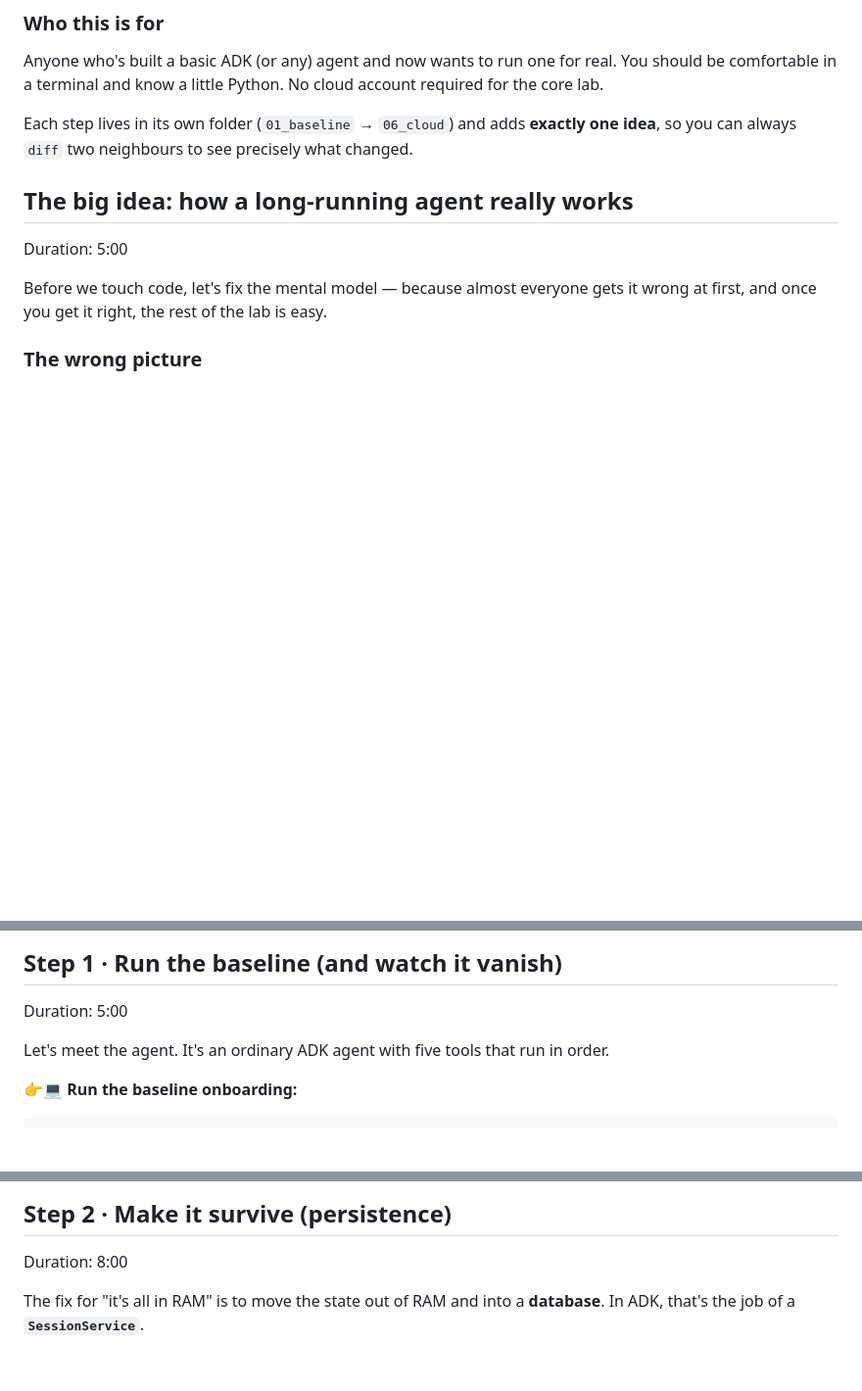
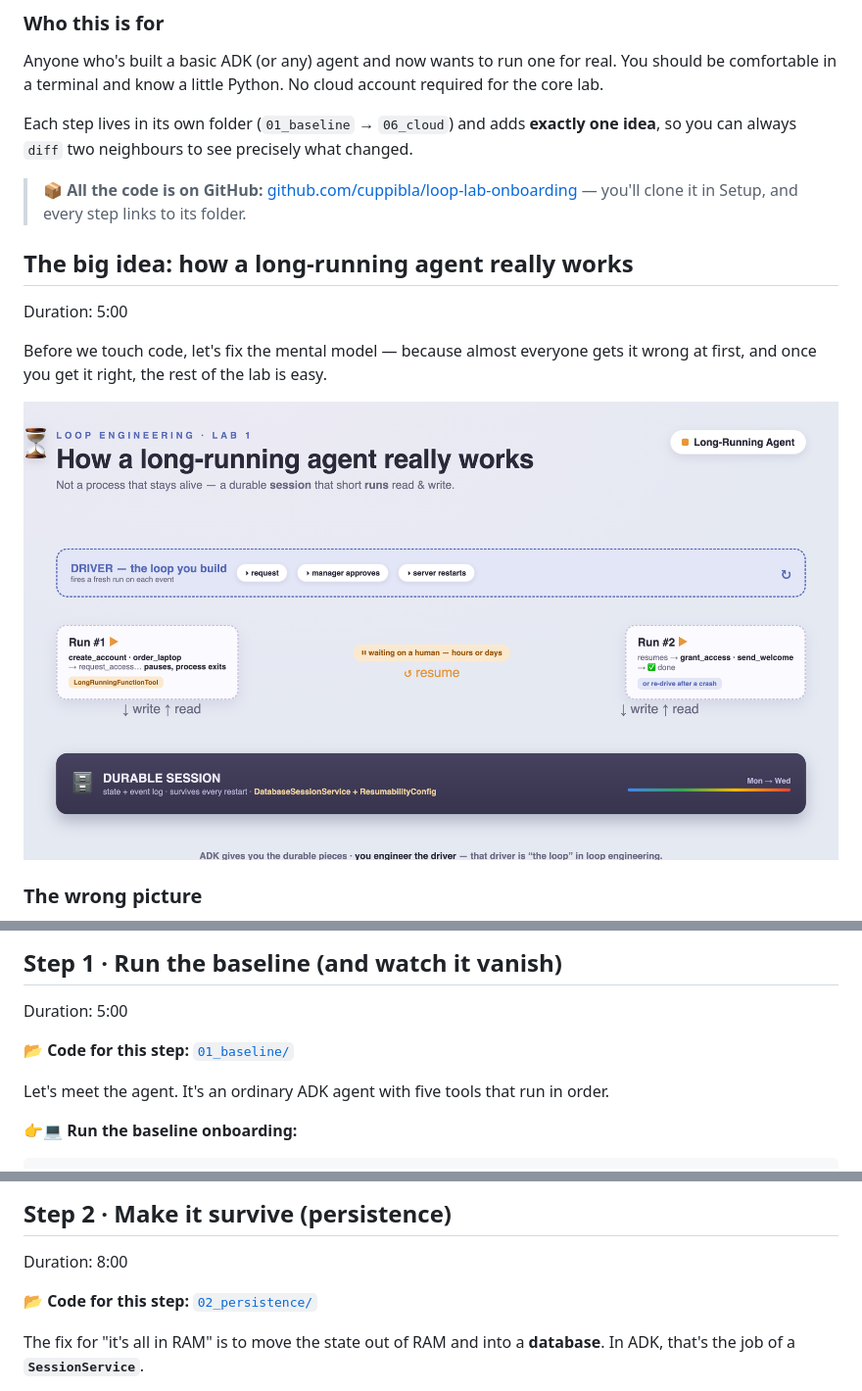
Before and after one commit to cuppibla/loop-lab-onboarding, a Markdown page: CODELAB.md, 3 parts joined by grey strips. Shown at 98% size. Drawn GitHub-style; pictures changed too: codelab-assets/architecture.png (added); blank space fills up the shorter version.

Commit message:
Link the GitHub code throughout the codelab: repo callout, per-step folder links, fix cloudsql file link; add architecture diagram to the concept step

```diff
--- a/CODELAB.md
+++ b/CODELAB.md
@@ -52,11 +52,15 @@ comfortable in a terminal and know a little Python. No cloud account required fo
 Each step lives in its own folder (`01_baseline` → `06_cloud`) and adds **exactly one idea**, so
 you can always `diff` two neighbours to see precisely what changed.
 
+> 📦 **All the code is on GitHub:** [github.com/cuppibla/loop-lab-onboarding](https://github.com/cuppibla/loop-lab-onboarding) — you'll clone it in Setup, and every step links to its folder.
+
 ## The big idea: how a long-running agent really works
 Duration: 5:00
 
 Before we touch code, let's fix the mental model — because almost everyone gets it wrong at
 first, and once you get it right, the rest of the lab is easy.
+
+![How a long-running agent works: a durable session that short-lived runs read and write, with a driver that re-drives runs on each event](codelab-assets/architecture.png)
 
 ### The wrong picture
 
@@ -146,6 +150,8 @@ That's it — no cloud project needed until the very last step.
 ## Step 1 · Run the baseline (and watch it vanish)
 Duration: 5:00
 
+📂 **Code for this step:** [`01_baseline/`](https://github.com/cuppibla/loop-lab-onboarding/tree/main/01_baseline)
+
 Let's meet the agent. It's an ordinary ADK agent with five tools that run in order.
 
 👉💻 **Run the baseline onboarding:**
@@ -198,6 +204,8 @@ A real onboarding spans days and *will* be interrupted. So the very first thing
 
 ## Step 2 · Make it survive (persistence)
 Duration: 8:00
+
+📂 **Code for this step:** [`02_persistence/`](https://github.com/cuppibla/loop-lab-onboarding/tree/main/02_persistence)
 
 The fix for "it's all in RAM" is to move the state out of RAM and into a **database**. In ADK,
 that's the job of a **`SessionService`**.
```
Also changed, not shown: other parts of CODELAB.md (+9 -1 lines), 1 other file.
